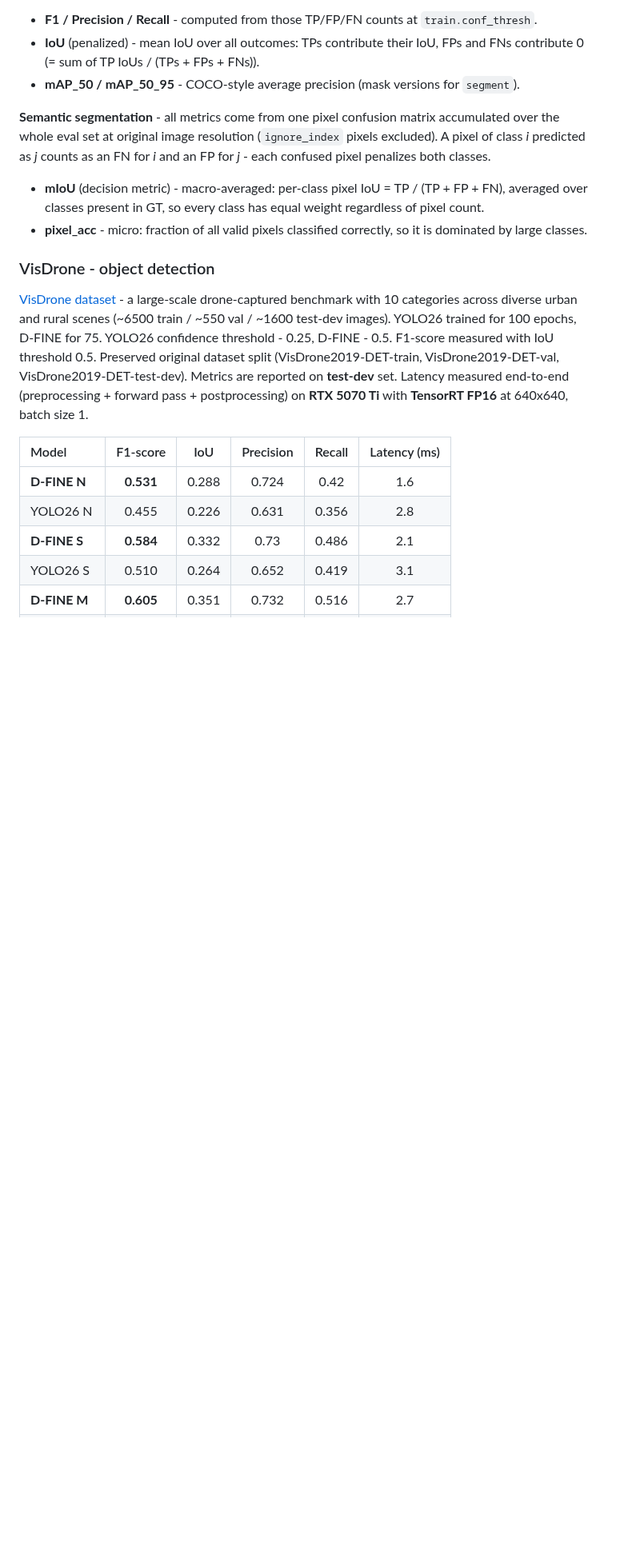
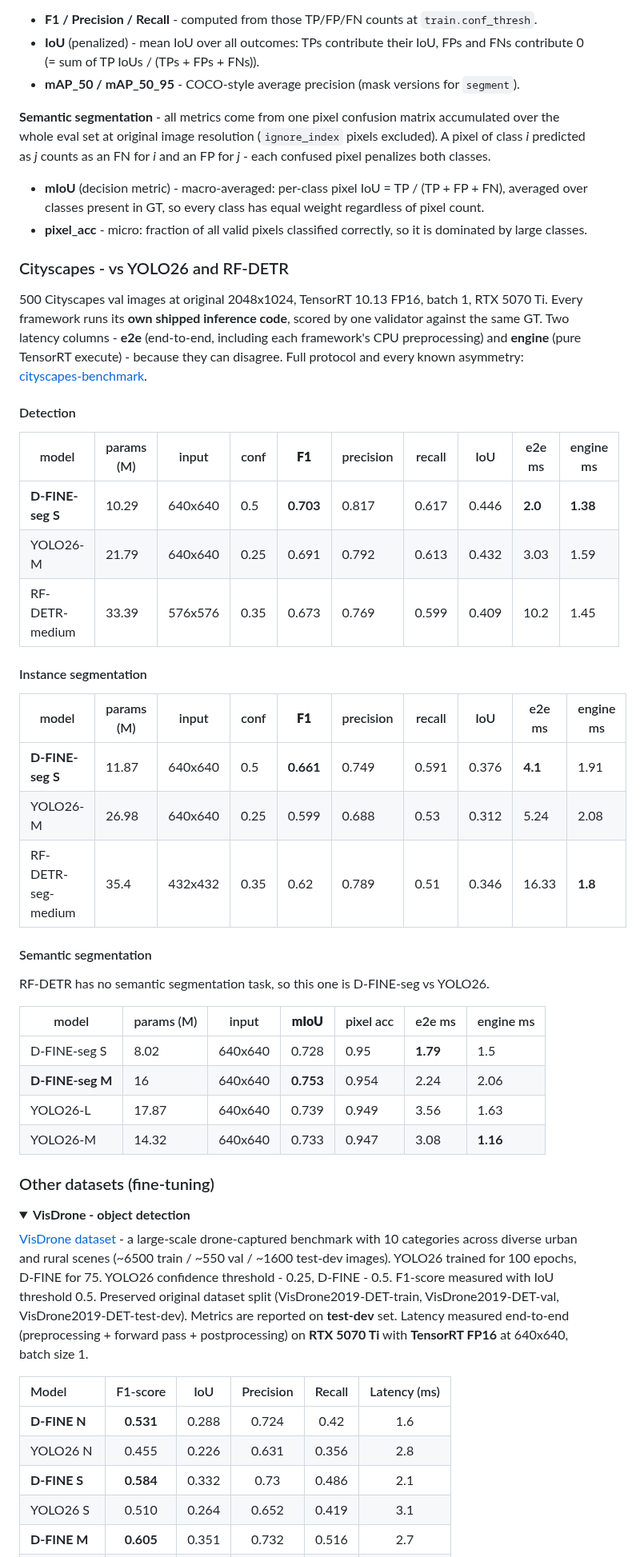
Before and after one commit to ArgoHA/D-FINE-seg, a Markdown page: README.md, the part around one of its changes. Shown at 80% size. Drawn GitHub-style; folded sections open; blank space fills up the shorter version.

```diff
--- a/README.md
+++ b/README.md
@@ -278,7 +282,41 @@ A web UI for uploading images and running inference interactively.
 - **mIoU** (decision metric) - macro-averaged: per-class pixel IoU = TP / (TP + FP + FN), averaged over classes present in GT, so every class has equal weight regardless of pixel count.
 - **pixel_acc** - micro: fraction of all valid pixels classified correctly, so it is dominated by large classes.
 
-### VisDrone - object detection
+### Cityscapes - vs YOLO26 and RF-DETR
+
+500 Cityscapes val images at original 2048x1024, TensorRT 10.13 FP16, batch 1, RTX 5070 Ti. Every framework runs its **own shipped inference code**, scored by one validator against the same GT. Two latency columns - **e2e** (end-to-end, including each framework's CPU preprocessing) and **engine** (pure TensorRT execute) - because they can disagree. Full protocol and every known asymmetry: [cityscapes-benchmark](https://github.com/ArgoHA/cityscapes-benchmark).
+
+#### Detection
+
+| model | params (M) | input | conf | **F1** | precision | recall | IoU | e2e ms | engine ms |
+|---|---|---|---|---|---|---|---|---|---|
+| **D-FINE-seg S** | 10.29 | 640x640 | 0.5 | **0.703** | 0.817 | 0.617 | 0.446 | **2.0** | **1.38** |
+| YOLO26-M | 21.79 | 640x640 | 0.25 | 0.691 | 0.792 | 0.613 | 0.432 | 3.03 | 1.59 |
+| RF-DETR-medium | 33.39 | 576x576 | 0.35 | 0.673 | 0.769 | 0.599 | 0.409 | 10.2 | 1.45 |
+
+#### Instance segmentation
+
+| model | params (M) | input | conf | **F1** | precision | recall | IoU | e2e ms | engine ms |
+|---|---|---|---|---|---|---|---|---|---|
+| **D-FINE-seg S** | 11.87 | 640x640 | 0.5 | **0.661** | 0.749 | 0.591 | 0.376 | **4.1** | 1.91 |
+| YOLO26-M | 26.98 | 640x640 | 0.25 | 0.599 | 0.688 | 0.53 | 0.312 | 5.24 | 2.08 |
+| RF-DETR-seg-medium | 35.4 | 432x432 | 0.35 | 0.62 | 0.789 | 0.51 | 0.346 | 16.33 | **1.8** |
+
+#### Semantic segmentation
+
+RF-DETR has no semantic segmentation task, so this one is D-FINE-seg vs YOLO26.
+
+| model | params (M) | input | **mIoU** | pixel acc | e2e ms | engine ms |
+|---|---|---|---|---|---|---|
+| D-FINE-seg S | 8.02 | 640x640 | 0.728 | 0.95 | **1.79** | 1.5 |
+| **D-FINE-seg M** | 16 | 640x640 | **0.753** | 0.954 | 2.24 | 2.06 |
+| YOLO26-L | 17.87 | 640x640 | 0.739 | 0.949 | 3.56 | 1.63 |
+| YOLO26-M | 14.32 | 640x640 | 0.733 | 0.947 | 3.08 | **1.16** |
+
+### Other datasets (fine-tuning)
+
+<details>
+<summary><b>VisDrone - object detection</b></summary>
 
 [VisDrone dataset](https://github.com/VisDrone/VisDrone-Dataset) - a large-scale drone-captured benchmark with 10 categories across diverse urban and rural scenes (~6500 train / ~550 val / ~1600 test-dev images).
 YOLO26 trained for 100 epochs, D-FINE for 75. YOLO26 confidence threshold - 0.25, D-FINE - 0.5. F1-score measured with IoU threshold 0.5. Preserved original dataset split (VisDrone2019-DET-train, VisDrone2019-DET-val, VisDrone2019-DET-test-dev). Metrics are reported on **test-dev** set. Latency measured end-to-end (preprocessing + forward pass + postprocessing) on **RTX 5070 Ti** with **TensorRT FP16** at 640x640, batch size 1.
```
Also changed, not shown: other parts of README.md (+11 -19 lines), CLAUDE.md (+1 -1 lines), assets/architecture.png (added), assets/cityscapes_benchmark.png (added), 3 other files.
